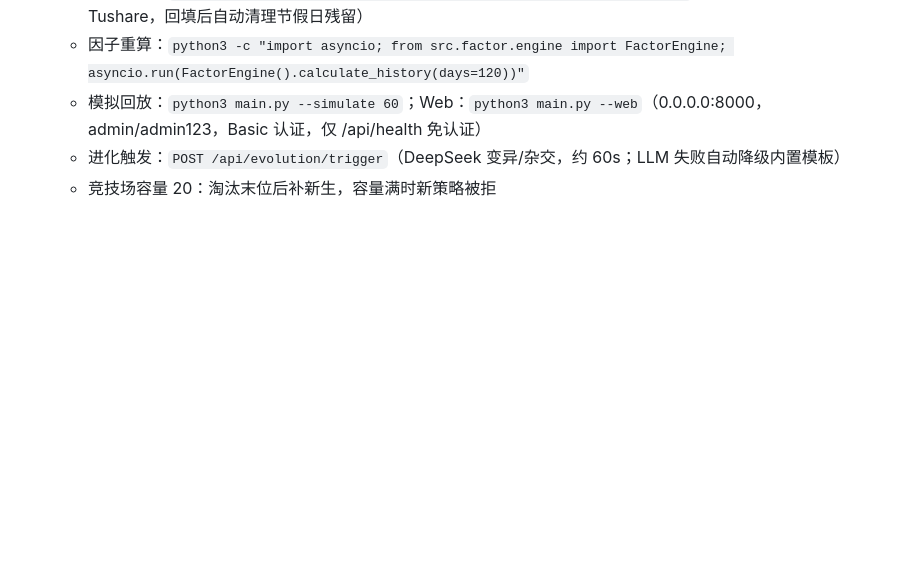
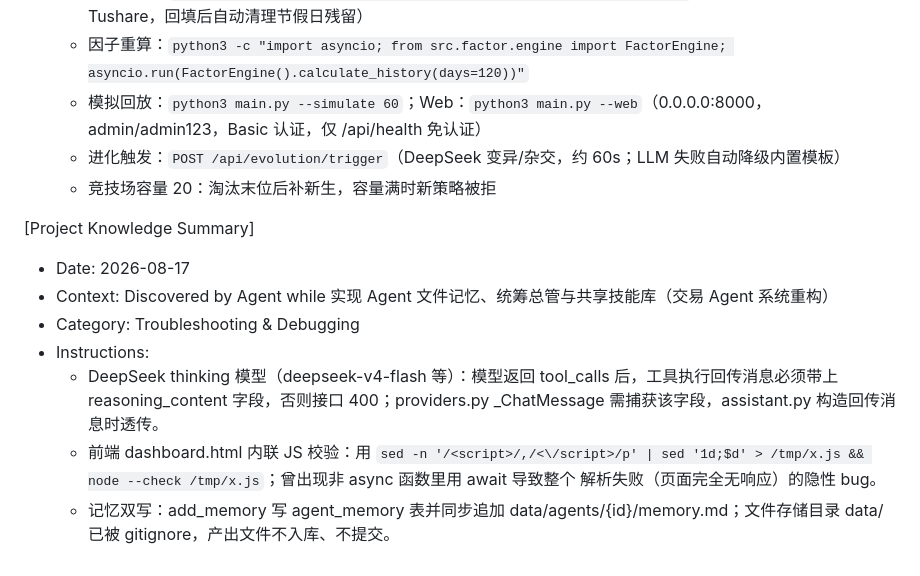
Before and after one commit to lidun/test, a Markdown page: ai-quant/.monkeycode/MEMORY.md, the part around the change. GitHub-like rendering; blank space fills up the shorter version.

Commit message:
docs: 记录 DeepSeek reasoning_content 与前端 JS 校验排障知识 Co-authored-by: monkeycode-ai <monkeycode-ai@chaitin.com>

```diff
--- a/ai-quant/.monkeycode/MEMORY.md
+++ b/ai-quant/.monkeycode/MEMORY.md
@@ -45,3 +45,12 @@ This file records user instructions, preferences, and teachings for reference in
   - 模拟回放：`python3 main.py --simulate 60`；Web：`python3 main.py --web`（0.0.0.0:8000，admin/admin123，Basic 认证，仅 /api/health 免认证）
   - 进化触发：`POST /api/evolution/trigger`（DeepSeek 变异/杂交，约 60s；LLM 失败自动降级内置模板）
   - 竞技场容量 20：淘汰末位后补新生，容量满时新策略被拒
+
+[Project Knowledge Summary]
+- Date: 2026-08-17
+- Context: Discovered by Agent while 实现 Agent 文件记忆、统筹总管与共享技能库（交易 Agent 系统重构）
+- Category: Troubleshooting & Debugging
+- Instructions:
+  - DeepSeek thinking 模型（deepseek-v4-flash 等）：模型返回 tool_calls 后，工具执行回传消息必须带上 reasoning_content 字段，否则接口 400；providers.py _ChatMessage 需捕获该字段，assistant.py 构造回传消息时透传。
+  - 前端 dashboard.html 内联 JS 校验：用 `sed -n '/<script>/,/<\/script>/p' | sed '1d;$d' > /tmp/x.js && node --check /tmp/x.js`；曾出现非 async 函数里用 await 导致整个 <script> 解析失败（页面完全无响应）的隐性 bug。
+  - 记忆双写：add_memory 写 agent_memory 表并同步追加 data/agents/{id}/memory.md；文件存储目录 data/ 已被 gitignore，产出文件不入库、不提交。
```
